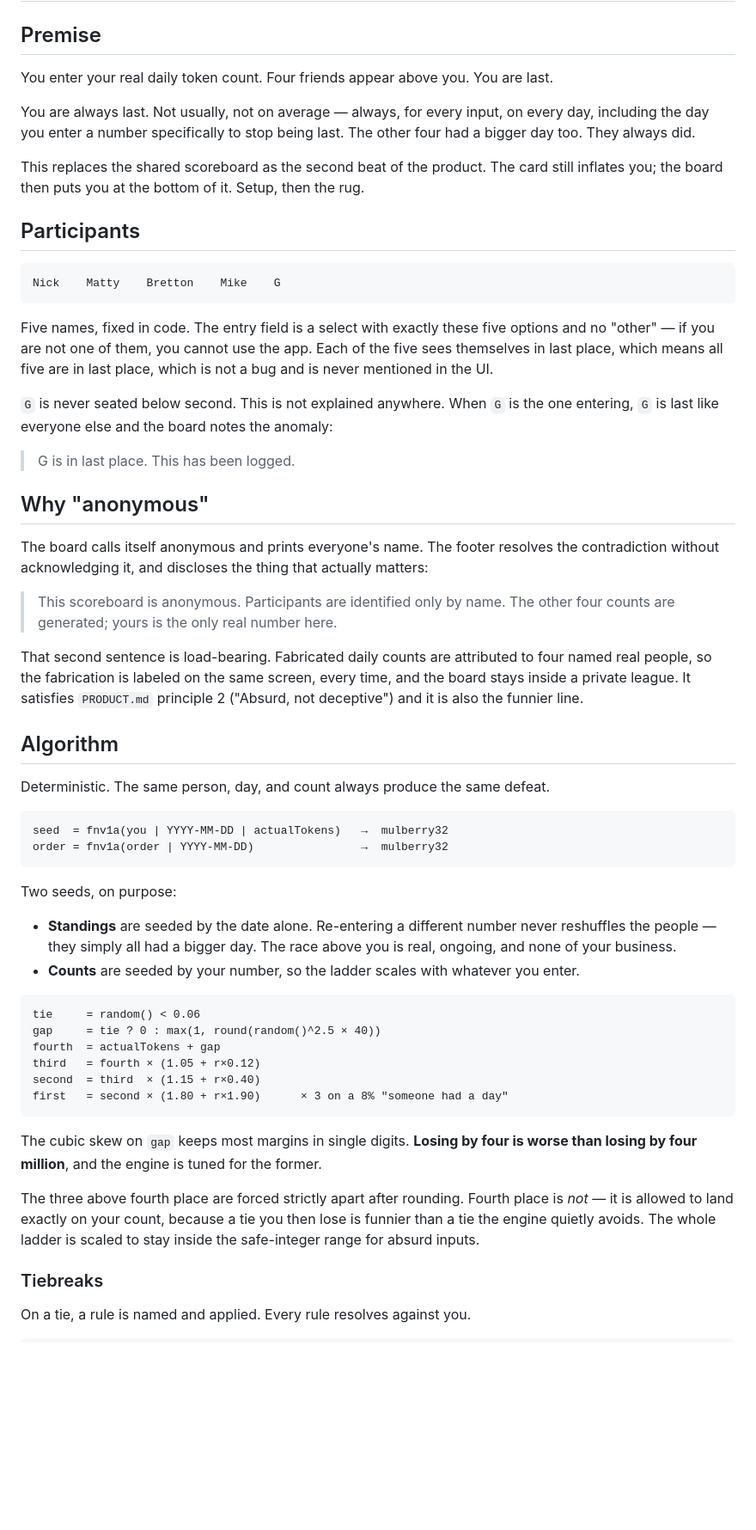
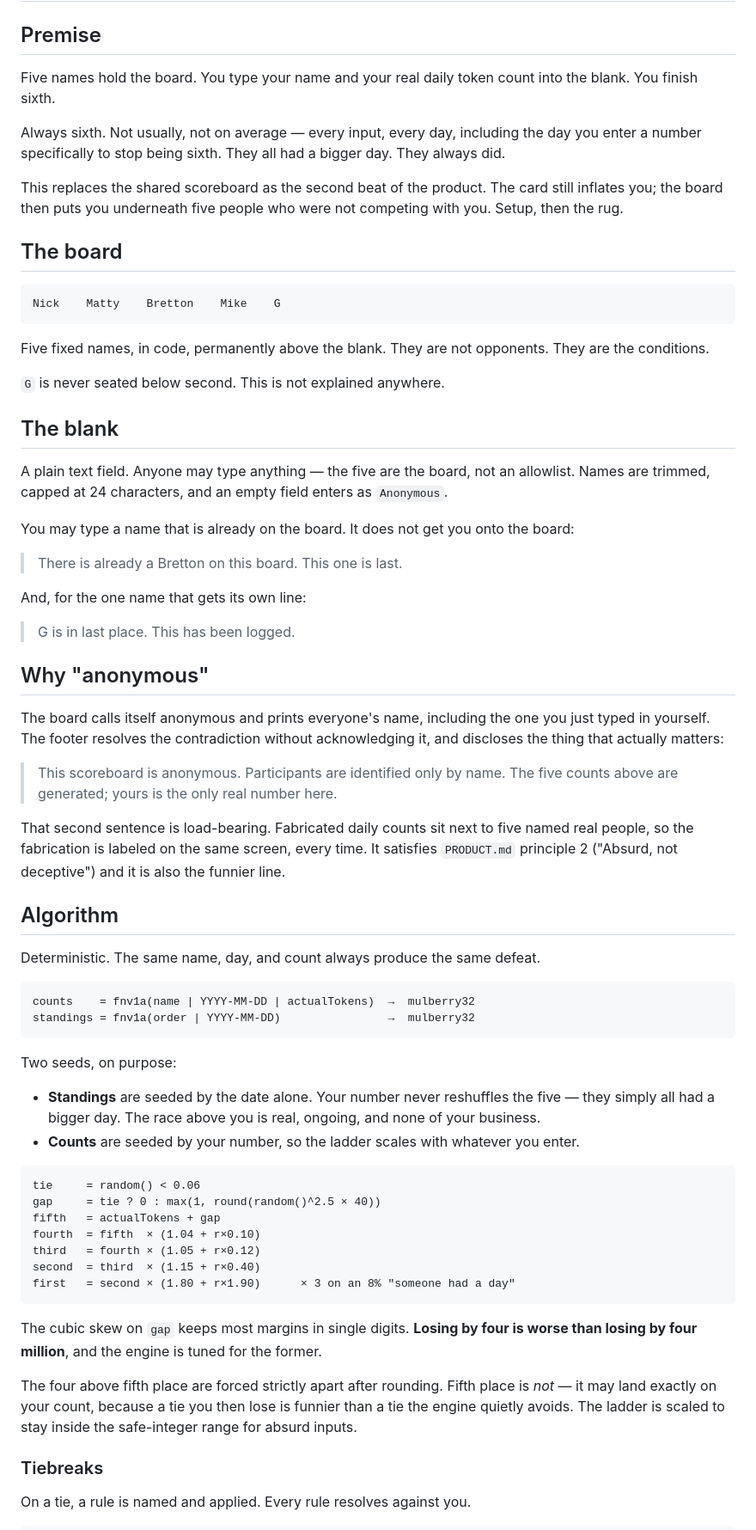
Before and after one commit to the-bretton-ai/TKM, a Markdown page: docs/LAST-PLACE.md, the part around one of its changes. Shown at 86% size. Drawn GitHub-style; blank space fills up the shorter version.

````diff
--- a/docs/LAST-PLACE.md
+++ b/docs/LAST-PLACE.md
@@ -2,58 +2,69 @@
 
 ## Premise
 
-You enter your real daily token count. Four friends appear above you. You are last.
+Five names hold the board. You type your name and your real daily token count into the blank. You finish sixth.
 
-You are always last. Not usually, not on average — always, for every input, on every day, including the day you enter a number specifically to stop being last. The other four had a bigger day too. They always did.
+Always sixth. Not usually, not on average — every input, every day, including the day you enter a number specifically to stop being sixth. They all had a bigger day. They always did.
 
-This replaces the shared scoreboard as the second beat of the product. The card still inflates you; the board then puts you at the bottom of it. Setup, then the rug.
+This replaces the shared scoreboard as the second beat of the product. The card still inflates you; the board then puts you underneath five people who were not competing with you. Setup, then the rug.
 
-## Participants
+## The board
 
 ```text
 Nick    Matty    Bretton    Mike    G
 ```
 
-Five names, fixed in code. The entry field is a select with exactly these five options and no "other" — if you are not one of them, you cannot use the app. Each of the five sees themselves in last place, which means all five are in last place, which is not a bug and is never mentioned in the UI.
+Five fixed names, in code, permanently above the blank. They are not opponents. They are the conditions.
 
-`G` is never seated below second. This is not explained anywhere. When `G` is the one entering, `G` is last like everyone else and the board notes the anomaly:
+`G` is never seated below second. This is not explained anywhere.
+
+## The blank
+
+A plain text field. Anyone may type anything — the five are the board, not an allowlist. Names are trimmed, capped at 24 characters, and an empty field enters as `Anonymous`.
+
+You may type a name that is already on the board. It does not get you onto the board:
+
+> There is already a Bretton on this board. This one is last.
+
+And, for the one name that gets its own line:
 
 > G is in last place. This has been logged.
 
 ## Why "anonymous"
 
-The board calls itself anonymous and prints everyone's name. The footer resolves the contradiction without acknowledging it, and discloses the thing that actually matters:
+The board calls itself anonymous and prints everyone's name, including the one you just typed in yourself. The footer resolves the contradiction without acknowledging it, and discloses the thing that actually matters:
 
-> This scoreboard is anonymous. Participants are identified only by name. The other four counts are generated; yours is the only real number here.
+> This scoreboard is anonymous. Participants are identified only by name. The five counts above are generated; yours is the only real number here.
 
-That second sentence is load-bearing. Fabricated daily counts are attributed to four named real people, so the fabrication is labeled on the same screen, every time, and the board stays inside a private league. It satisfies `PRODUCT.md` principle 2 ("Absurd, not deceptive") and it is also the funnier line.
+That second sentence is load-bearing. Fabricated daily counts sit next to five named real people, so the fabrication is labeled on the same screen, every time. It satisfies `PRODUCT.md` principle 2 ("Absurd, not deceptive") and it is also the funnier line.
 
 ## Algorithm
 
-Deterministic. The same person, day, and count always produce the same defeat.
+Deterministic. The same name, day, and count always produce the same defeat.
 
 ```text
-seed  = fnv1a(you | YYYY-MM-DD | actualTokens)   →  mulberry32
-order = fnv1a(order | YYYY-MM-DD)                →  mulberry32
+counts    = fnv1a(name | YYYY-MM-DD | actualTokens)  →  mulberry32
+standings = fnv1a(order | YYYY-MM-DD)                →  mulberry32
 ```
 
 Two seeds, on purpose:
 
-- **Standings** are seeded by the date alone. Re-entering a different number never reshuffles the people — they simply all had a bigger day. The race above you is real, ongoing, and none of your business.
+- **Standings** are seeded by the date alone. Your number never reshuffles the five — they simply all had a bigger day. The race above you is real, ongoing, and none of your business.
 - **Counts** are seeded by your number, so the ladder scales with whatever you enter.
 
 ```text
 tie     = random() < 0.06
 gap     = tie ? 0 : max(1, round(random()^2.5 × 40))
-fourth  = actualTokens + gap
+fifth   = actualTokens + gap
+fourth  = fifth  × (1.04 + r×0.10)
 third   = fourth × (1.05 + r×0.12)
 second  = third  × (1.15 + r×0.40)
-first   = second × (1.80 + r×1.90)      × 3 on a 8% "someone had a day"
+first   = second × (1.80 + r×1.90)      × 3 on an 8% "someone had a day"
 ```
 
 The cubic skew on `gap` keeps most margins in single digits. **Losing by four is worse than losing by four million**, and the engine is tuned for the former.
 
-The three above fourth place are forced strictly apart after rounding. Fourth place is *not* — it is allowed to land exactly on your count, because a tie you then lose is funnier than a tie the engine quietly avoids. The whole ladder is scaled to stay inside the safe-integer range for absurd inputs.
+The four above fifth place are forced strictly apart after rounding. Fifth place is *not* — it may land exactly on your count, because a tie you then lose is funnier than a tie the engine quietly avoids. The ladder is scaled to stay inside the safe-integer range for absurd inputs.
 
 ### Tiebreaks
 
````
Also changed, not shown: other parts of docs/LAST-PLACE.md (+41 -21 lines).
